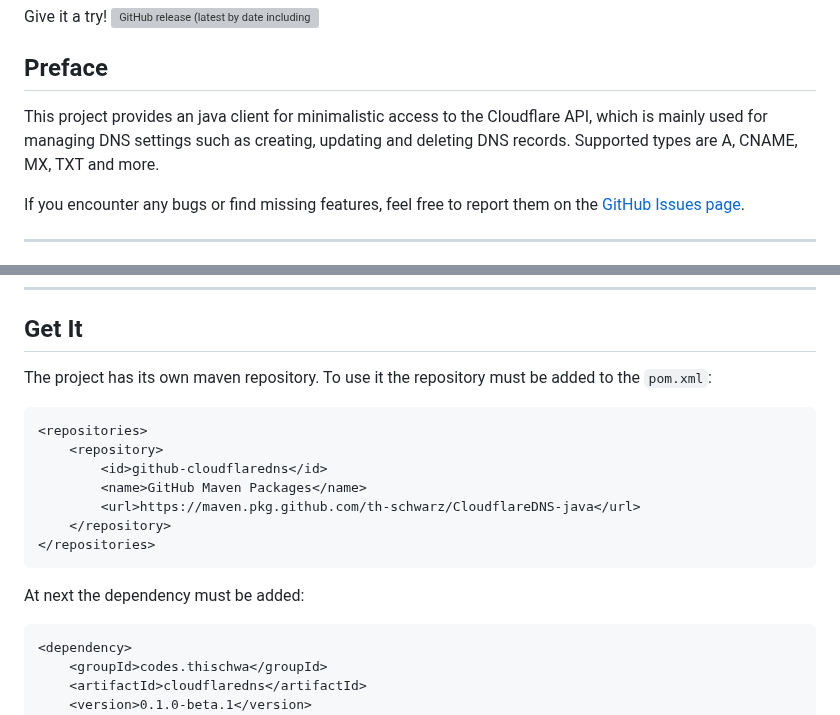
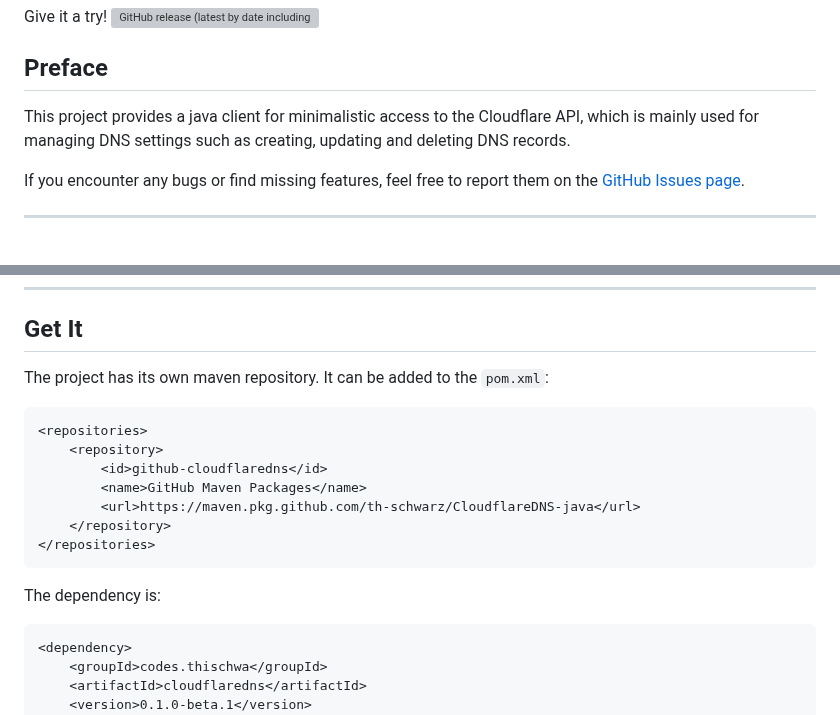
Before and after one commit to th-schwarz/CloudflareDNS-java, a Markdown page: README.md, 2 parts joined by grey strips. Rendered like a GitHub page; grey boxes are pictures that could not be loaded.

Commit message:
Update README for clarity and improve wording consistency
Made minor changes to enhance readability and consistency in phrasing within the README file. Adjusted descriptions to make them more concise and user-friendly.

````diff
--- a/README.md
+++ b/README.md
@@ -12,7 +12,7 @@ Give it a try! [![GitHub release (latest by date including pre-releases)](https:
 
 ## Preface
 
-This project provides an java client for minimalistic access to the Cloudflare API, which is mainly used for managing DNS settings such as creating, updating and deleting DNS records. Supported types are A, CNAME, MX, TXT and more.
+This project provides a java client for minimalistic access to the Cloudflare API, which is mainly used for managing DNS settings such as creating, updating and deleting DNS records.
 
 If you encounter any bugs or find missing features, feel free to report them on
 the [GitHub Issues page](https://github.com/th-schwarz/CloudflareDNS-java/issues).
@@ -33,7 +33,7 @@ BETA
 
 ## Get It
 
-The project has its own maven repository. To use it the repository must be added to the `pom.xml`:
+The project has its own maven repository. It can be added to the `pom.xml`:
 
 ```xml
 <repositories>
@@ -45,7 +45,7 @@ The project has its own maven repository. To use it the repository must be added
 </repositories>
 ```
 
-At next the dependency must be added:
+The dependency is:
 ```xml
 <dependency>
     <groupId>codes.thischwa</groupId>
````
